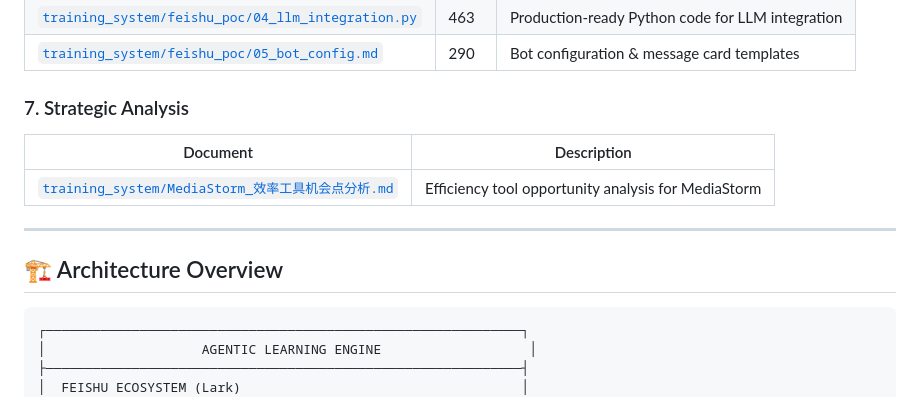
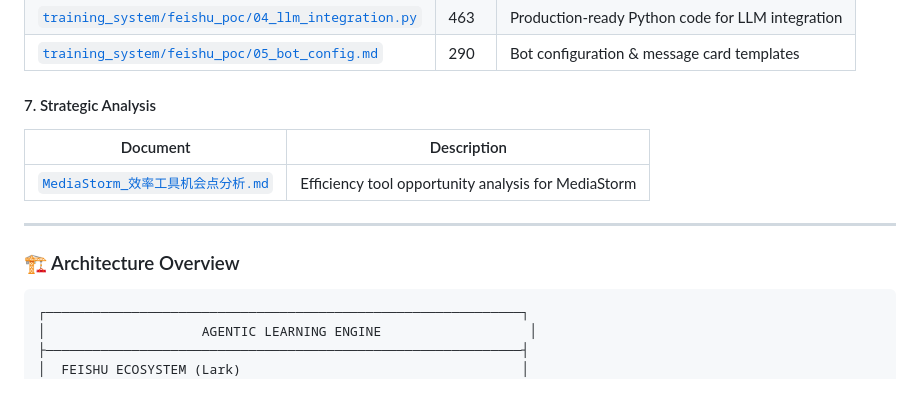
Before and after one commit to sunnyang1/agentic-learning-engine, a Markdown page: README.md, the part around one of its changes. Rendered like a GitHub page.

````diff
--- a/README.md
+++ b/README.md
@@ -58,14 +73,14 @@ The project addresses a real operational challenge: **new editor onboarding take
 | [`training_system/feishu_poc/04_llm_integration.py`](training_system/feishu_poc/04_llm_integration.py) | 463 | Production-ready Python code for LLM integration |
 | [`training_system/feishu_poc/05_bot_config.md`](training_system/feishu_poc/05_bot_config.md) | 290 | Bot configuration & message card templates |
 
-### 7. Strategic Analysis
+#### 7. Strategic Analysis
 | Document | Description |
 |----------|-------------|
-| [`training_system/MediaStorm_效率工具机会点分析.md`](training_system/MediaStorm_效率工具机会点分析.md) | Efficiency tool opportunity analysis for MediaStorm |
+| [`MediaStorm_效率工具机会点分析.md`](MediaStorm_效率工具机会点分析.md) | Efficiency tool opportunity analysis for MediaStorm |
 
 ---
 
-## 🏗️ Architecture Overview
+### 🏗️ Architecture Overview
 
 ```
 ┌─────────────────────────────────────────────────────────────┐
````
Also changed, not shown: other parts of README.md (+62 -43 lines).
